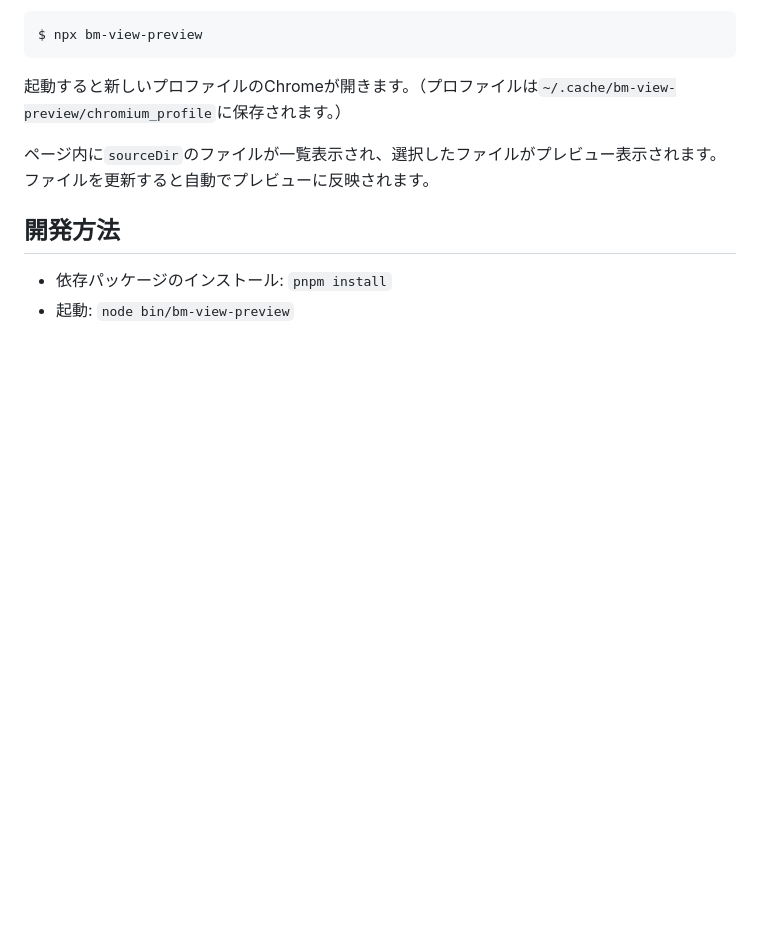
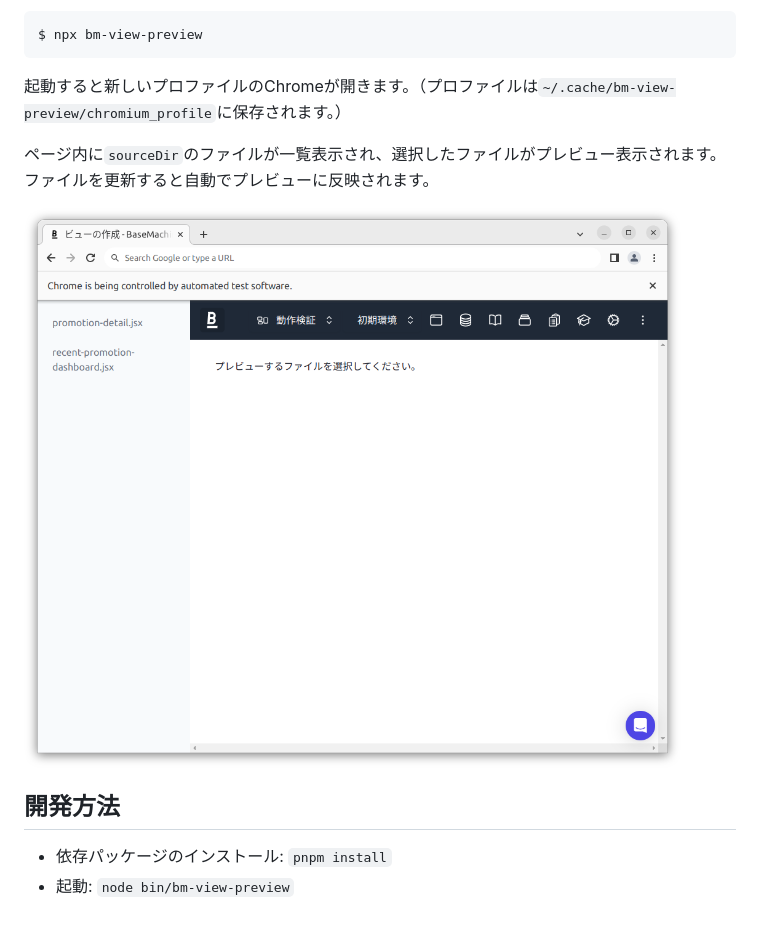
Before and after one commit to basemachina/bm-view-preview, a Markdown page: README.md, the part around the change. GitHub-like rendering; pictures changed too: docs/screenshot.png (added); blank space fills up the shorter version.

Commit message:
add screenshot to README

```diff
--- a/README.md
+++ b/README.md
@@ -38,6 +38,7 @@ $ npx bm-view-preview
 
 ページ内に`sourceDir`のファイルが一覧表示され、選択したファイルがプレビュー表示されます。ファイルを更新すると自動でプレビューに反映されます。
 
+![スクリーンショット](docs/screenshot.png)
 
 ## 開発方法
 
```
